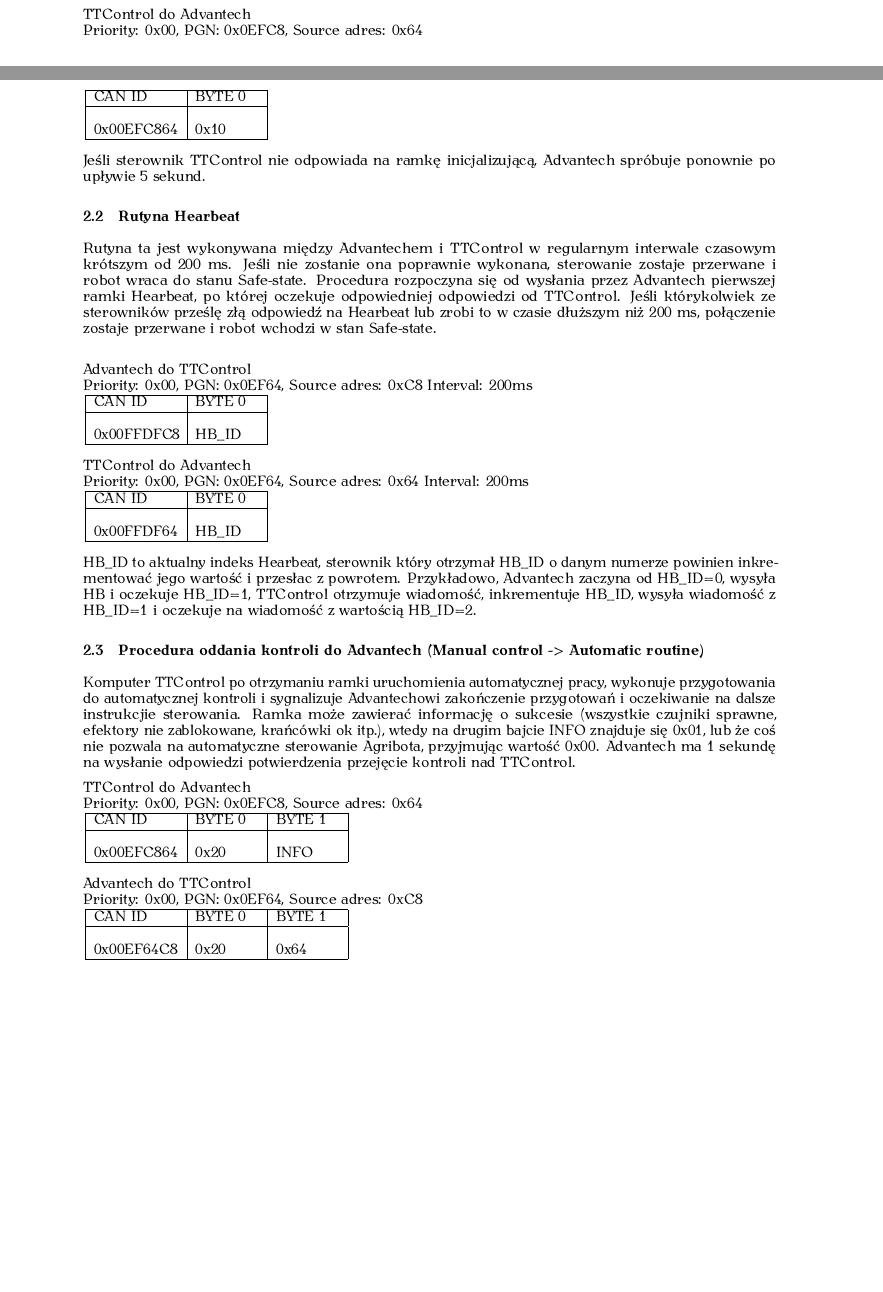
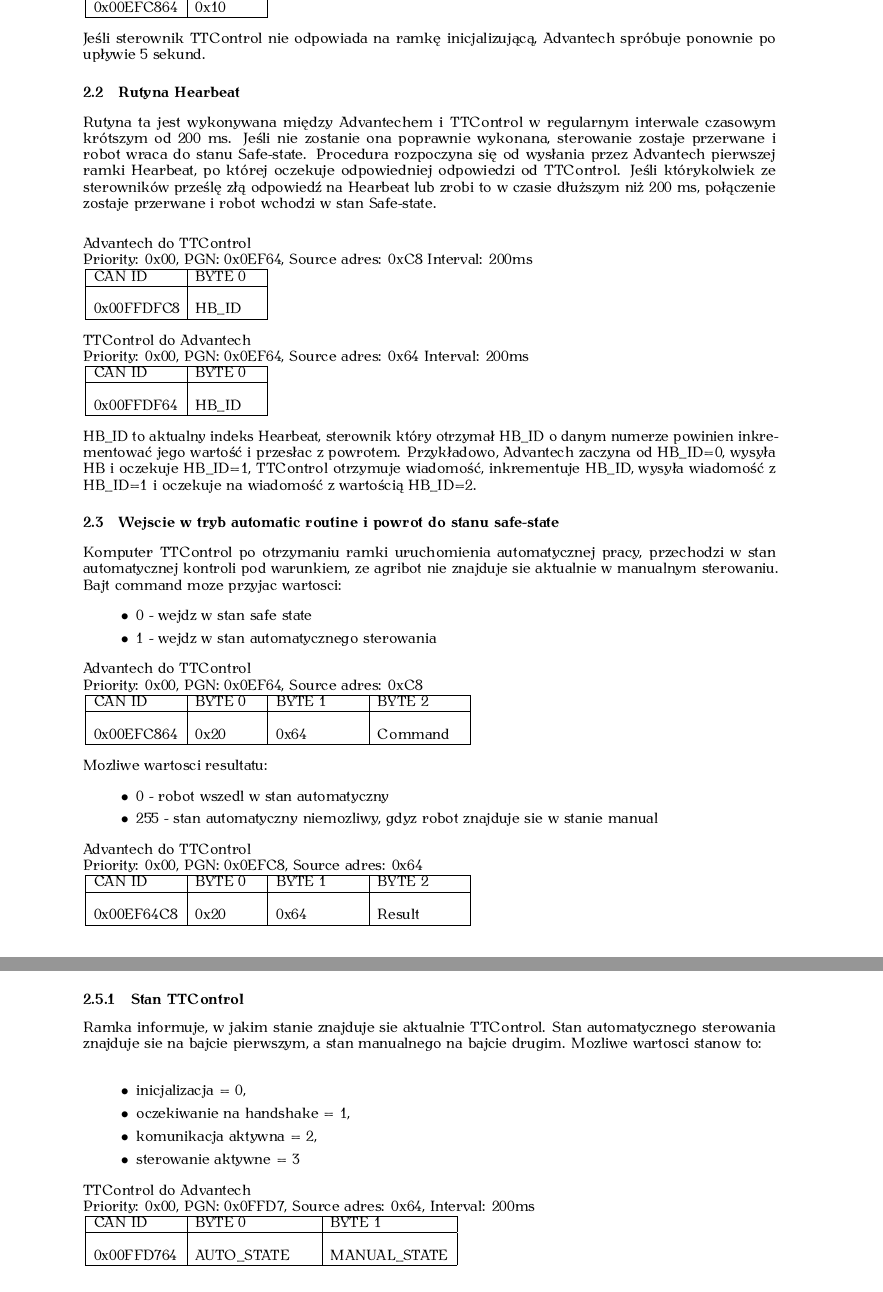
Before and after one commit to agribot-2-0/hal_agribot_control, a LaTeX document (doc/advantech_ttc_communication_protocol/main.tex): two parts of pages 2 and 3 of 9 before the commit and two parts of pages 3 and 7 of 10 after it, joined at a grey line, cut so that both start at the same text, the shorter picture padded with empty space. The pictures show the PDF file doc/advantech_ttc_communication_protocol/advantech-ttc-communication-protocol.pdf that the author committed with the source.

Commit message:
Updated documentation

```diff
--- a/doc/advantech_ttc_communication_protocol/main.tex
+++ b/doc/advantech_ttc_communication_protocol/main.tex
@@ -107,10 +107,14 @@
 
 HB\_ID to aktualny indeks Hearbeat, sterownik który otrzymał HB\_ID o danym numerze powinien inkrementować jego wartość i przesłac z powrotem. Przykładowo, Advantech zaczyna od HB\_ID=0, wysyła HB i oczekuje HB\_ID=1, TTControl otrzymuje wiadomość, inkrementuje HB\_ID, wysyła wiadomość z HB\_ID=1 i oczekuje na wiadomość z wartością HB\_ID=2.
 
-\subsection{Procedura oddania kontroli do Advantech (Manual control -> Automatic routine) }
+\subsection{Wejscie w tryb automatic routine i powrot do stanu safe-state }
 
-Komputer TTControl po otrzymaniu ramki uruchomienia automatycznej pracy, wykonuje przygotowania do automatycznej kontroli i sygnalizuje Advantechowi zakończenie przygotowań i oczekiwanie na  dalsze instrukcjie sterowania. Ramka może zawierać informację o sukcesie (wszystkie czujniki sprawne, efektory nie zablokowane, krańcówki ok itp.), wtedy na drugim bajcie INFO znajduje się 0x01, lub że coś nie pozwala na automatyczne sterowanie Agribota, przyjmując wartość 0x00. Advantech ma 1 sekundę na wysłanie odpowiedzi potwierdzenia przejęcie kontroli nad TTControl.
+Komputer TTControl po otrzymaniu ramki uruchomienia automatycznej pracy, przechodzi w stan automatycznej kontroli pod warunkiem, ze agribot nie znajduje sie aktualnie w manualnym sterowaniu. Bajt command moze przyjac wartosci:
+\begin{itemize}
+\item 0 - wejdz w stan safe state
+\item 1 - wejdz w stan automatycznego sterowania
+\end{itemize}
 
-TTControl do Advantech\\
-Priority: 0x00, PGN: 0x0EFC8, Source adres: 0x64\\
+Advantech do TTControl\\
+Priority: 0x00, PGN: 0x0EF64, Source adres: 0xC8\\
 \begin{left}
@@ -121,5 +123,12 @@
- 0x00EFC864 & 0x20 & INFO\\
+ CAN ID & BYTE 0 & BYTE 1 & BYTE 2\\ \hline
+ & & &\\
+ 0x00EFC864 & 0x20 & 0x64 & Command\\
  \hline
 \end{tabular}
 \end{left}\\
 
+Mozliwe wartosci resultatu:
+\begin{itemize}
+\item 0 - robot wszedl w stan automatyczny
+\item 255 - stan automatyczny niemozliwy, gdyz robot znajduje sie w stanie manual
+\end{itemize}
@@ -133,4 +141,6 @@
- 0x00EF64C8 & 0x20 & 0x64\\
+ CAN ID & BYTE 0 & BYTE 1 & BYTE 2 \\ \hline
+ & & &\\
+ 0x00EF64C8 & 0x20 & 0x64 & Result\\
  \hline
 \end{tabular}
 \end{left}\\
@@ -392,0 +407,4 @@
+\item inicjalizacja = 0,
+\item oczekiwanie na handshake = 1,
+\item komunikacja aktywna = 2,
+\item sterowanie aktywne = 3
```
Also changed, not shown: doc/advantech_ttc_communication_protocol/advantech-ttc-communication-protocol.pdf, doc/advantech_ttc_communication_protocol/main.tex (31 more changed lines).
